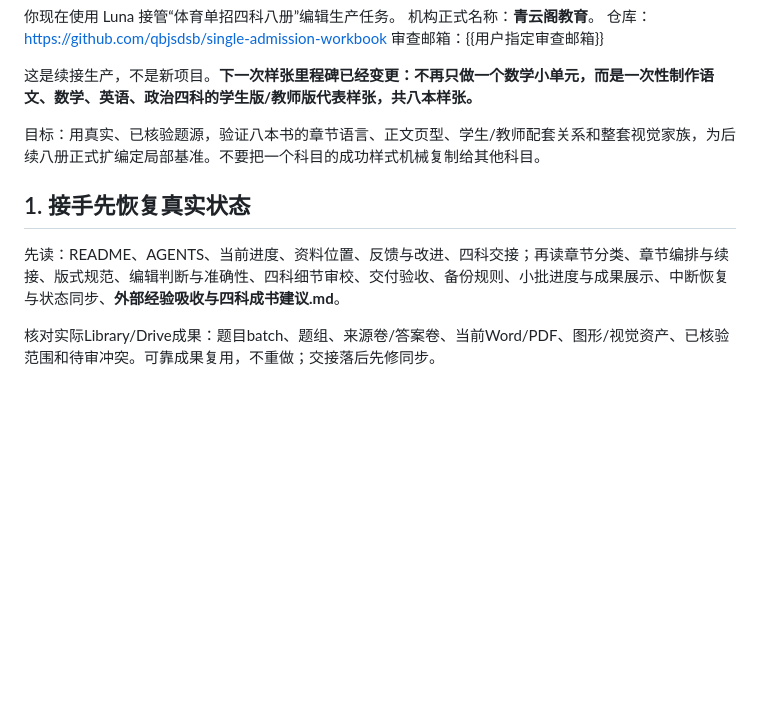
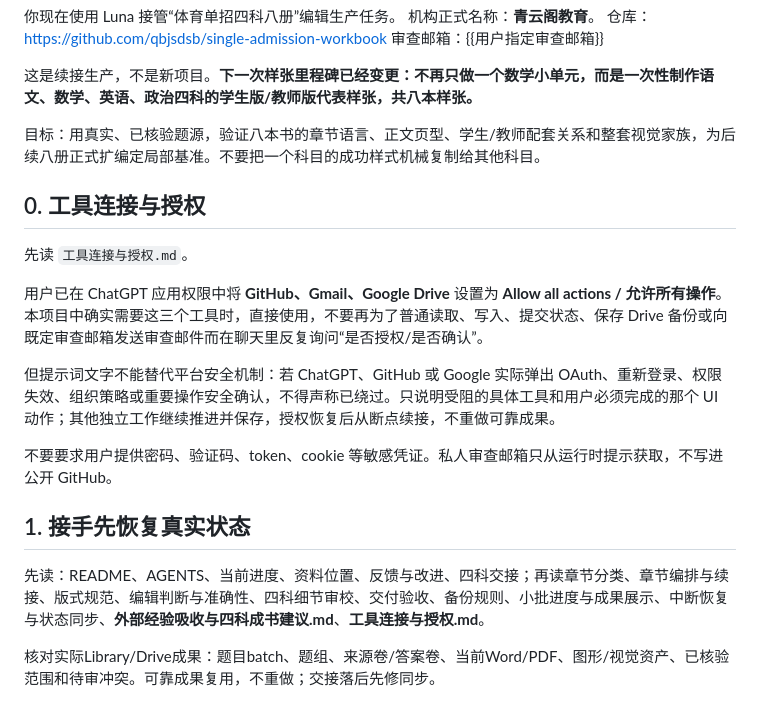
Before and after one commit to qbjsdsb/single-admission-workbook, a Markdown page: 四科八册代表样张提示词.md, the part around the change. GitHub-like rendering; blank space fills up the shorter version.

Commit message:
docs: add persistent tool authorization rules to eight-book sample prompt

```diff
--- a/四科八册代表样张提示词.md
+++ b/四科八册代表样张提示词.md
@@ -11,8 +11,17 @@
 
 目标：用真实、已核验题源，验证八本书的章节语言、正文页型、学生/教师配套关系和整套视觉家族，为后续八册正式扩编定局部基准。不要把一个科目的成功样式机械复制给其他科目。
 
+## 0. 工具连接与授权
+先读 `工具连接与授权.md`。
+
+用户已在 ChatGPT 应用权限中将 **GitHub、Gmail、Google Drive** 设置为 **Allow all actions / 允许所有操作**。本项目中确实需要这三个工具时，直接使用，不要再为了普通读取、写入、提交状态、保存 Drive 备份或向既定审查邮箱发送审查邮件而在聊天里反复询问“是否授权/是否确认”。
+
+但提示词文字不能替代平台安全机制：若 ChatGPT、GitHub 或 Google 实际弹出 OAuth、重新登录、权限失效、组织策略或重要操作安全确认，不得声称已绕过。只说明受阻的具体工具和用户必须完成的那个 UI 动作；其他独立工作继续推进并保存，授权恢复后从断点续接，不重做可靠成果。
+
+不要要求用户提供密码、验证码、token、cookie 等敏感凭证。私人审查邮箱只从运行时提示获取，不写进公开 GitHub。
+
 ## 1. 接手先恢复真实状态
-先读：README、AGENTS、当前进度、资料位置、反馈与改进、四科交接；再读章节分类、章节编排与续接、版式规范、编辑判断与准确性、四科细节审校、交付验收、备份规则、小批进度与成果展示、中断恢复与状态同步、**外部经验吸收与四科成书建议.md**。
+先读：README、AGENTS、当前进度、资料位置、反馈与改进、四科交接；再读章节分类、章节编排与续接、版式规范、编辑判断与准确性、四科细节审校、交付验收、备份规则、小批进度与成果展示、中断恢复与状态同步、**外部经验吸收与四科成书建议.md**、**工具连接与授权.md**。
 
 核对实际Library/Drive成果：题目batch、题组、来源卷/答案卷、当前Word/PDF、图形/视觉资产、已核验范围和待审冲突。可靠成果复用，不重做；交接落后先修同步。
 
```
